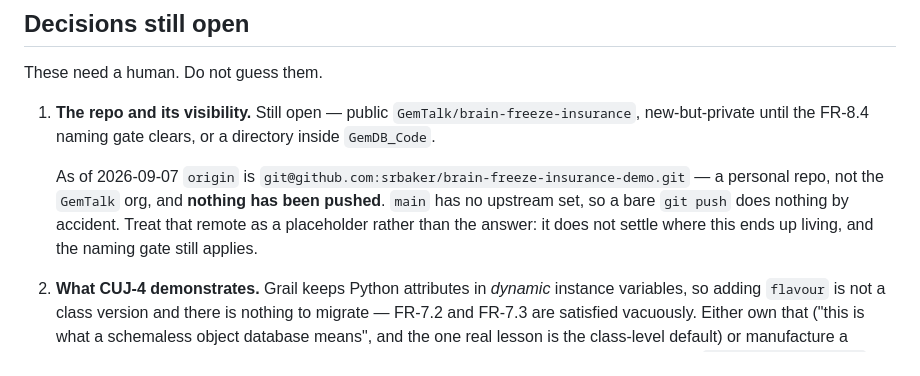
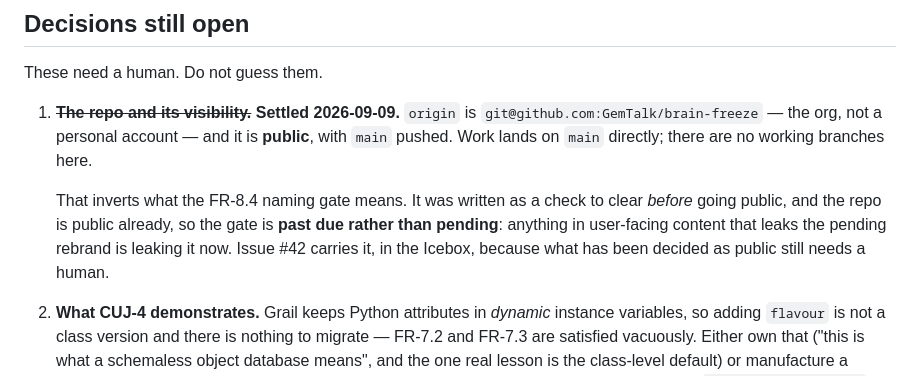
Before and after one commit to GemTalk/brain-freeze, a Markdown page: PLAN.md, the part around the change. Rendered like a GitHub page.

Commit message:
Settle where this lives, and say what that does to the naming gate
The handover still described `origin` as a personal placeholder with nothing
pushed and the location undecided. It is `GemTalk/brain-freeze`, it is public,
and `main` is pushed.

The consequence is the part worth writing down rather than the fact. FR-8.4
was written as a review gate to clear before going public. Public already
happened, so it is not a gate any more -- anything in user-facing content that
leaks the pending rebrand is leaking it right now. `docs/gemdb-code-tasks.md`
said so; the handover was still telling a reader the opposite.

Co-Authored-By: Claude Opus 5 (1M context) <noreply@anthropic.com>

```diff
--- a/PLAN.md
+++ b/PLAN.md
@@ -495,16 +495,16 @@ Active policy for that screen or make the refusal the point.
 
 These need a human. Do not guess them.
 
-1. **The repo and its visibility.** Still open — public
-   `GemTalk/brain-freeze-insurance`, new-but-private until the FR-8.4 naming
-   gate clears, or a directory inside `GemDB_Code`.
+1. ~~**The repo and its visibility.**~~ **Settled 2026-09-09.** `origin` is
+   `git@github.com:GemTalk/brain-freeze` — the org, not a personal account —
+   and it is **public**, with `main` pushed. Work lands on `main` directly;
+   there are no working branches here.
 
-   As of 2026-09-07 `origin` is
-   `git@github.com:srbaker/brain-freeze-insurance-demo.git` — a personal repo,
-   not the `GemTalk` org, and **nothing has been pushed**. `main` has no
-   upstream set, so a bare `git push` does nothing by accident. Treat that
-   remote as a placeholder rather than the answer: it does not settle where
-   this ends up living, and the naming gate still applies.
+   That inverts what the FR-8.4 naming gate means. It was written as a check
+   to clear *before* going public, and the repo is public already, so the gate
+   is **past due rather than pending**: anything in user-facing content that
+   leaks the pending rebrand is leaking it now. Issue #42 carries it, in the
+   Icebox, because what has been decided as public still needs a human.
 2. **What CUJ-4 demonstrates.** Grail keeps Python attributes in *dynamic*
    instance variables, so adding `flavour` is not a class version and there is
    nothing to migrate — FR-7.2 and FR-7.3 are satisfied vacuously. Either own
```
